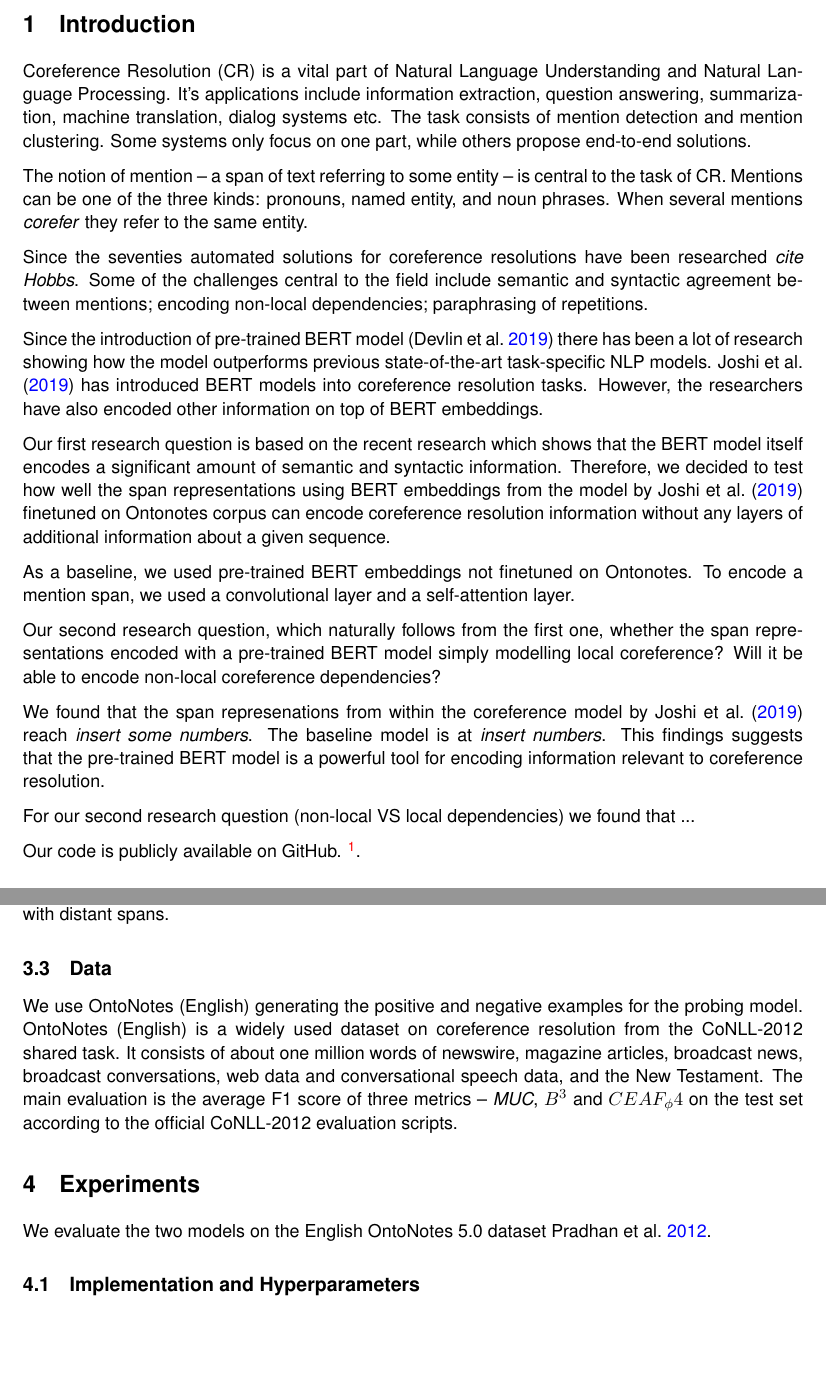
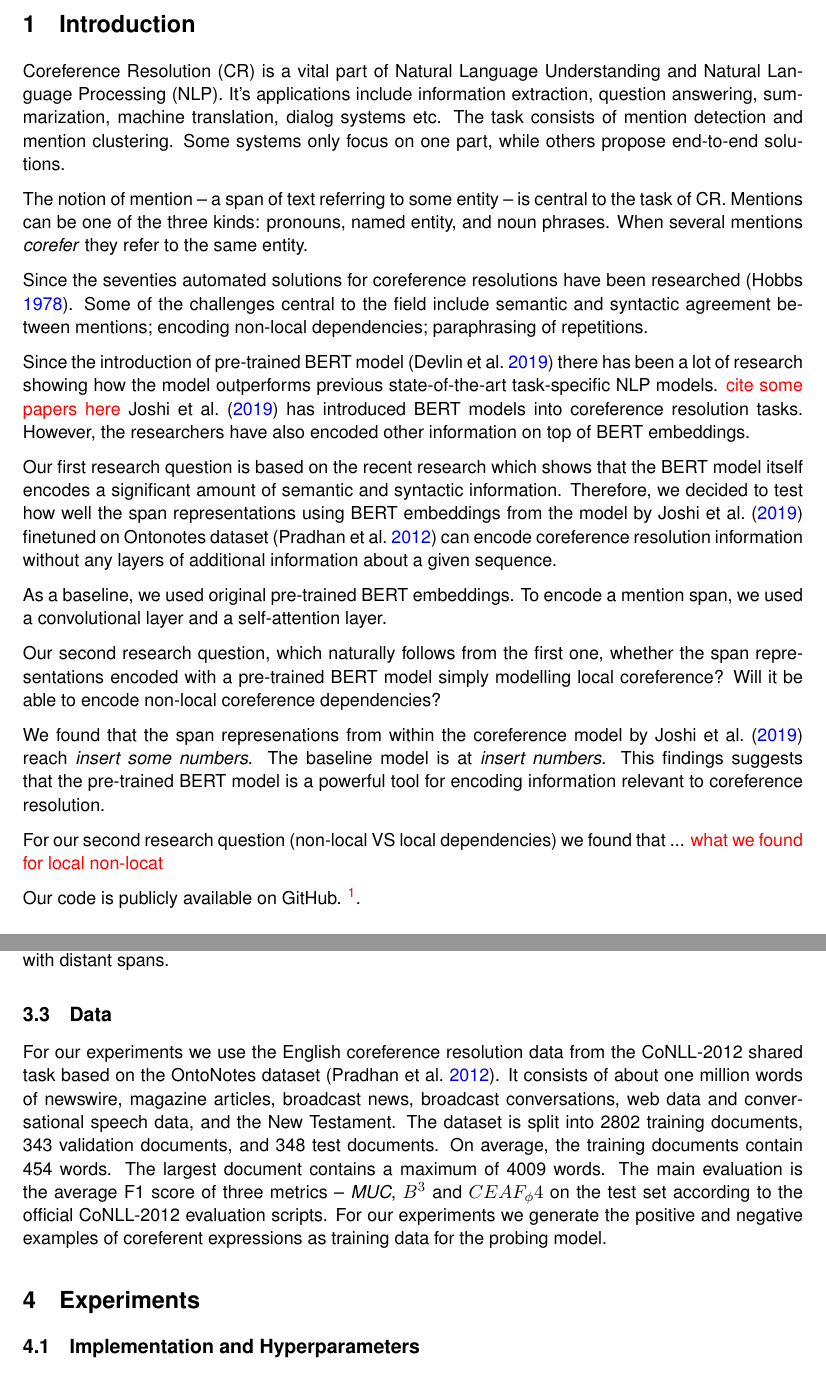
Before and after one commit to alyonavyshnevska/bert_for_coreference_resolution, a LaTeX document (reports/report.tex): two parts of pages 1 and 3 of 4, joined at a grey line, cut so that both start at the same text, the shorter picture padded with empty space. Compiled offline with pdfLaTeX.

Commit message:
fix hbox overflow, add a part about Ontonotes

```diff
--- a/reports/report.tex
+++ b/reports/report.tex
@@ -11,12 +11,10 @@
 \usepackage{enumitem}
 \usepackage[colorlinks,citecolor=blue]{hyperref}
 \usepackage[parfill]{parskip} % no indentation
-
-%\usepackage{helvet}
-\usepackage{color}
+\newcommand\todo[1]{\textcolor{red}{#1}}
 
 \usepackage[backend=biber,style=authoryear]{biblatex}
-%\usepackage{biblatex}
+\emergencystretch=1em
 \addbibresource{references.bib}
 
 
@@ -45,11 +43,11 @@
 
 % Role of Coreference Resolution in NLP .
 %Some nice long paragraphs about place of coreference in NLP
-Coreference Resolution (CR) is a vital part of Natural Language Understanding and Natural Language Processing. It's applications include information extraction, question answering, summarization, machine translation, dialog systems etc. The task consists of mention detection and mention clustering. Some systems only focus on one part, while others propose end-to-end solutions.
+Coreference Resolution (CR) is a vital part of Natural Language Understanding and Natural Language Processing (NLP). It's applications include information extraction, question answering, summarization, machine translation, dialog systems etc. The task consists of mention detection and mention clustering. Some systems only focus on one part, while others propose end-to-end solutions.
 
 The notion of mention -- a span of text referring to some entity -- is central to the task of CR. Mentions can be one of the three kinds: pronouns, named entity, and noun phrases. When several mentions \textit{corefer} they refer to the same entity.
 
-Since the seventies automated solutions for coreference resolutions have been researched \textit{cite Hobbs}. Some of the challenges central to the field include semantic and syntactic agreement between mentions; encoding non-local dependencies; paraphrasing of repetitions.
+Since the seventies automated solutions for coreference resolutions have been researched \parencite{hobbs1978}. Some of the challenges central to the field include semantic and syntactic agreement between mentions; encoding non-local dependencies; paraphrasing of repetitions.
 
 
 % While being a language short of elaborate agreements, English certainly enjoys the most scientific attention. It is a known challenge in NLP to do more research with agreement-rich languages \textit{citation needed}.
@@ -61,18 +59,18 @@ Since the seventies automated solutions for coreference resolutions have been re
 % Our Proposed Solution
 % Very broadly what we intended to to
 
-Since the introduction of pre-trained BERT model  \parencite{devlin2019bert} there has been a lot of research showing how the model outperforms previous state-of-the-art task-specific NLP models. % cite more papers here
+Since the introduction of pre-trained BERT model  \parencite{devlin2019bert} there has been a lot of research showing how the model outperforms previous state-of-the-art task-specific NLP models. \todo{cite some papers here} % cite more papers here
 \textcite{joshi2019coref} has introduced BERT models into coreference resolution tasks. However, the researchers have also encoded other information on top of BERT embeddings.
 
-Our first research question is based on the recent research which shows that the BERT model itself encodes a significant amount of semantic and syntactic information. Therefore, we decided to test how well the span representations using BERT embeddings from the model by \textcite{joshi2019coref} finetuned on Ontonotes corpus can encode coreference resolution information without any layers of additional information about a given sequence.
+Our first research question is based on the recent research which shows that the BERT model itself encodes a significant amount of semantic and syntactic information. Therefore, we decided to test how well the span representations using BERT embeddings from the model by \textcite{joshi2019coref} finetuned on Ontonotes dataset \parencite{conll}  can encode coreference resolution information without any layers of additional information about a given sequence.
 
-As a baseline, we used pre-trained BERT embeddings not finetuned on Ontonotes. To encode a mention span,  we used a convolutional layer and a  self-attention layer.
+As a baseline, we used original pre-trained BERT embeddings. To encode a mention span,  we used a convolutional layer and a  self-attention layer.
 
 Our second research question, which naturally follows from the first one, whether the span representations encoded with a pre-trained BERT model simply modelling local coreference? Will it be able to encode non-local coreference dependencies?
 
 We found that the span represenations from within the coreference model by \textcite{joshi2019coref} reach \textit{insert some numbers}. The baseline model is at \textit{insert numbers}. This findings suggests that the pre-trained BERT model is a powerful tool for encoding information relevant to coreference resolution.
 
-For our second research question (non-local VS local dependencies) we found that ...
+For our second research question (non-local VS local dependencies) we found that ... \todo{what we found for local non-locat}
 
 Our code is publicly available on GitHub.  \footnote{\url{https://github.com/alyonavyshnevska/bert_for_coreference_resolution}}.
 
@@ -130,12 +122,13 @@ In order to analyse this, we consider 2 kinds of span representations:
 Both span representations will be then used as inputs for coreference arc prediction task \cite{liu2019linguistic}, where a probing model (in this case a simple FFNN) is used to predict coreference relations. The probing model is designed with limited capacity to focus on what information that can be extracted from the span representations. The probing model itself has a sigmoid output layer, which is trained to minimize binary cross entropy. Each negative samples (\textit{w\_entity}, \textit{wb}) will be generated for every positive samples (\textit{wa}, \textit{wb}) where \textit{wb} occurs after \textit{wa} and \textit{w\_entity} is a token that occurs before \textit{wb} and belong to a difference coreference cluster, to ensure a balanced data. By comparing the performance of the probing model using these two span representations, we can hypothesize to what extent that the proposed span representation in \textcite{joshi2019coref}  can capture coreference information. We will also experiment with mention span separation distance to see how the probing model performs and whether if there is a degradation of accuracy and F1 score of the probing model with distant spans.
 
 \subsection{Data}
-We use OntoNotes (English) generating the positive and negative examples for the probing model. OntoNotes (English) is a widely used dataset on coreference resolution from the CoNLL-2012 shared task. It consists of about one million words of newswire, magazine articles, broadcast news, broadcast conversations, web data and conversational speech data, and the New Testament. The main evaluation is the average F1 score of three metrics – \textit{MUC}, $B^3$ and $CEAF_ \phi4$ on the test set according to the official CoNLL-2012 evaluation scripts.
+For our experiments we use the English coreference resolution data
+from the CoNLL-2012 shared task based on the OntoNotes dataset \parencite{conll}. It consists of about one million words of newswire, magazine articles, broadcast news, broadcast conversations, web data and conversational speech data, and the New Testament. The dataset is split into 2802 training documents, 343 validation documents, and 348 test documents. On average, the training documents contain 454 words. The largest document contains a maximum of 4009 words. The main evaluation is the average F1 score of three metrics – \textit{MUC}, $B^3$ and $CEAF_ \phi4$ on the test set according to the official CoNLL-2012 evaluation scripts. For our experiments we generate the positive and negative examples of coreferent expressions as training data for the probing model.
 
 
 \section{Experiments}
 
-We evaluate the two models on the English OntoNotes 5.0 dataset \cite{conll}.
+
 
 
 \subsection{Implementation and Hyperparameters}. We extract the span representations from the coreference model by \textcite{joshi2019coref}. The model has been fine tuned on OntoNotes English data for 20 epochs using a dropout of 0.3, and learning rates of $1 * 10 ^{-5}$ and $2 * 10 ^{-4} $ with linear decay for the BERT parameters and the task parameters respectively. A batch size of 1 document has been used.
```
Also changed, not shown: reports/references.bib (+12 -1 lines), reports/report.pdf, reports/report.tex (8 more changed lines).
